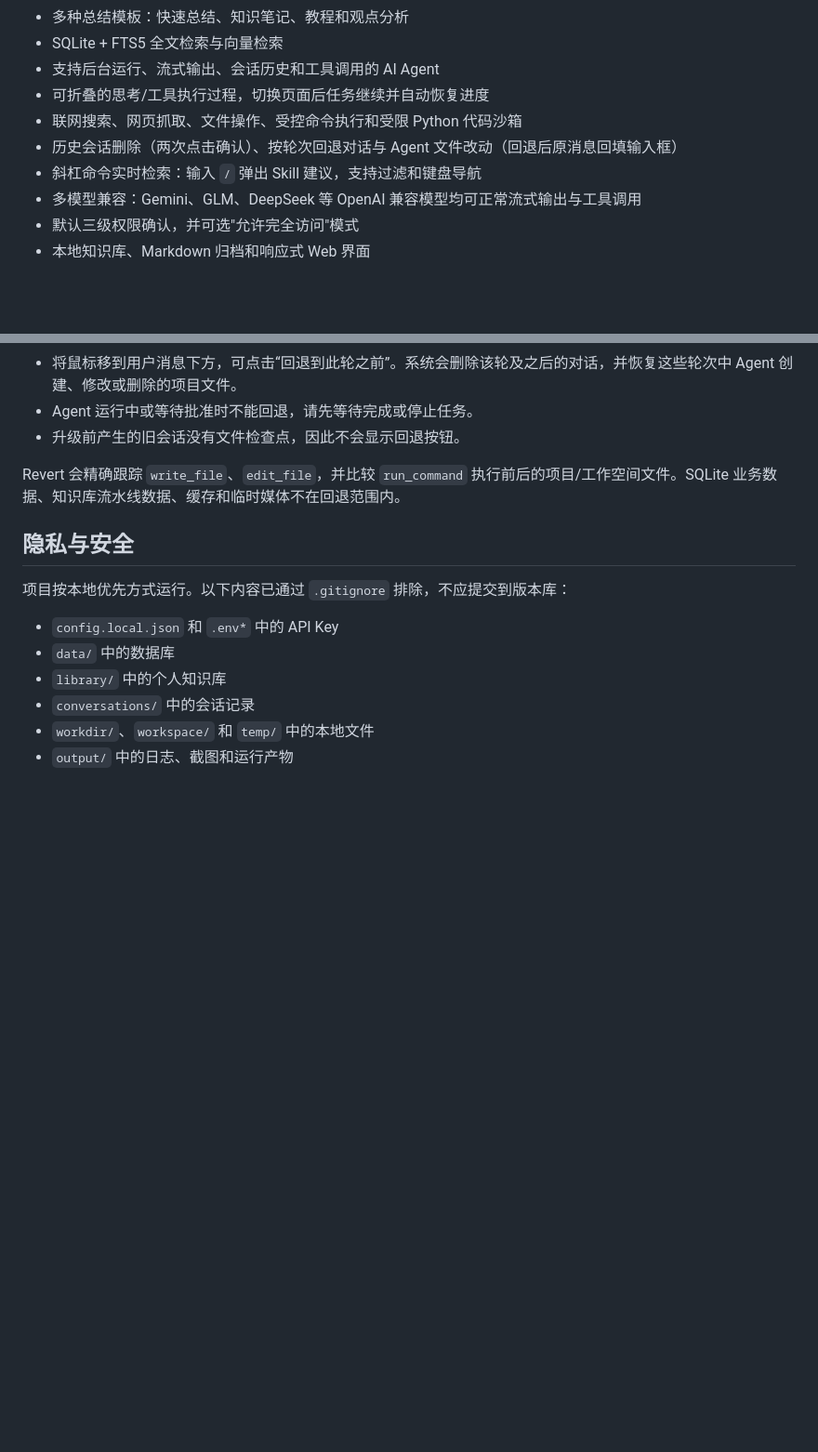
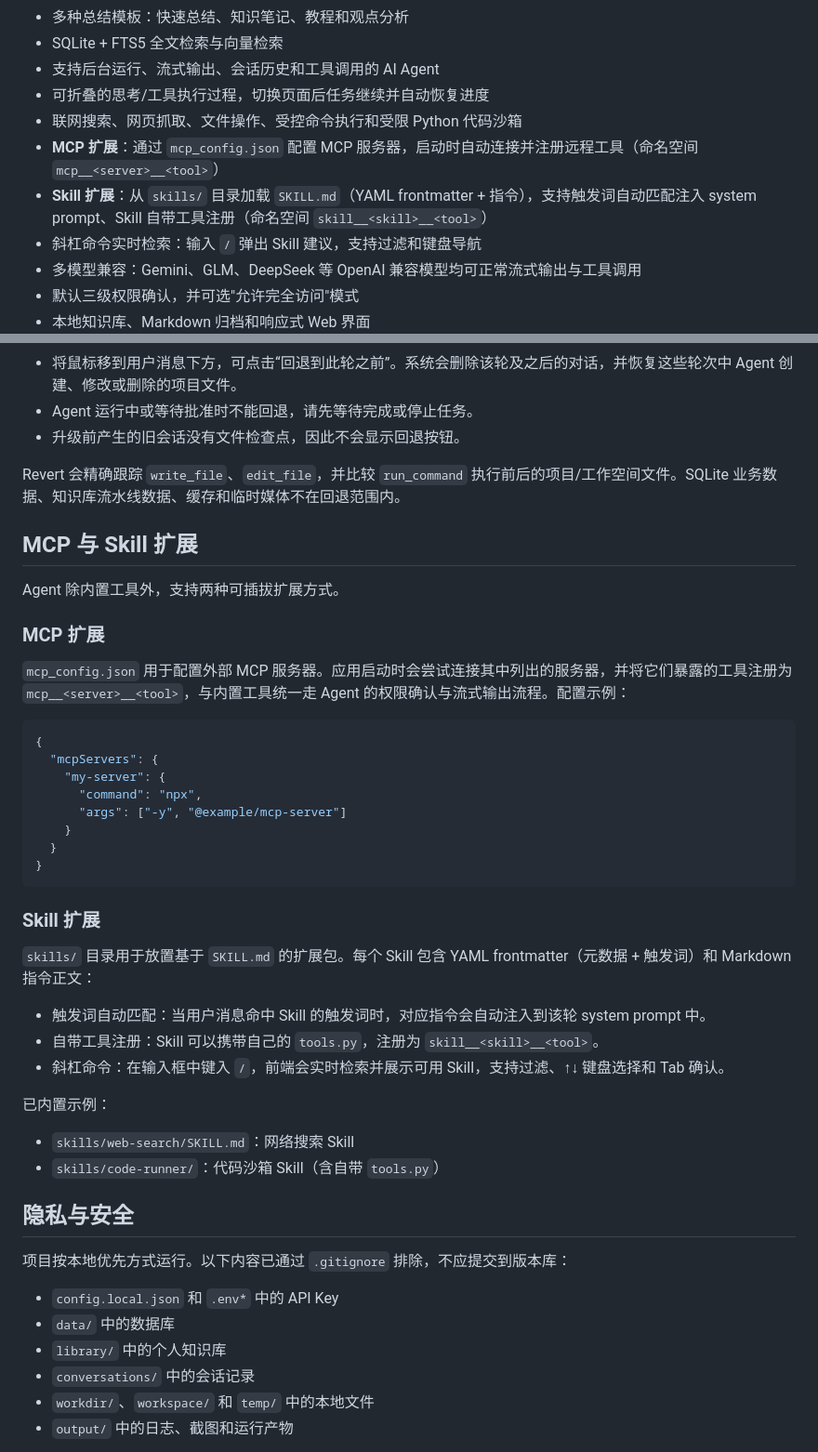
Before and after one commit to CaiYu2272069717/Personal-AI-Agent-Learn-from-Video, a Markdown page: README.md, 2 parts joined by grey strips. Shown at 93% size. Rendered like a GitHub page; blank space fills up the shorter version.

Commit message:
docs(README): 补充 MCP 与 Skill 扩展说明
- 在功能列表中新增 MCP 扩展和 Skill 扩展条目
- 新增“MCP 与 Skill 扩展”章节，说明 mcp_config.json 配置、
  skills/ 目录 SKILL.md 规范、触发词自动匹配、自带工具注册与斜杠命令

````diff
--- a/README.md
+++ b/README.md
@@ -12,7 +12,8 @@
 - 支持后台运行、流式输出、会话历史和工具调用的 AI Agent
 - 可折叠的思考/工具执行过程，切换页面后任务继续并自动恢复进度
 - 联网搜索、网页抓取、文件操作、受控命令执行和受限 Python 代码沙箱
-- 历史会话删除（两次点击确认）、按轮次回退对话与 Agent 文件改动（回退后原消息回填输入框）
+- **MCP 扩展**：通过 `mcp_config.json` 配置 MCP 服务器，启动时自动连接并注册远程工具（命名空间 `mcp__<server>__<tool>`）
+- **Skill 扩展**：从 `skills/` 目录加载 `SKILL.md`（YAML frontmatter + 指令），支持触发词自动匹配注入 system prompt、Skill 自带工具注册（命名空间 `skill__<skill>__<tool>`）
 - 斜杠命令实时检索：输入 `/` 弹出 Skill 建议，支持过滤和键盘导航
 - 多模型兼容：Gemini、GLM、DeepSeek 等 OpenAI 兼容模型均可正常流式输出与工具调用
 - 默认三级权限确认，并可选"允许完全访问"模式
@@ -102,6 +103,38 @@ TAVILY_API_KEY
 - 升级前产生的旧会话没有文件检查点，因此不会显示回退按钮。
 
 Revert 会精确跟踪 `write_file`、`edit_file`，并比较 `run_command` 执行前后的项目/工作空间文件。SQLite 业务数据、知识库流水线数据、缓存和临时媒体不在回退范围内。
+
+## MCP 与 Skill 扩展
+
+Agent 除内置工具外，支持两种可插拔扩展方式。
+
+### MCP 扩展
+
+`mcp_config.json` 用于配置外部 MCP 服务器。应用启动时会尝试连接其中列出的服务器，并将它们暴露的工具注册为 `mcp__<server>__<tool>`，与内置工具统一走 Agent 的权限确认与流式输出流程。配置示例：
+
+```json
+{
+  "mcpServers": {
+    "my-server": {
+      "command": "npx",
+      "args": ["-y", "@example/mcp-server"]
+    }
+  }
+}
+```
+
+### Skill 扩展
+
+`skills/` 目录用于放置基于 `SKILL.md` 的扩展包。每个 Skill 包含 YAML frontmatter（元数据 + 触发词）和 Markdown 指令正文：
+
+- 触发词自动匹配：当用户消息命中 Skill 的触发词时，对应指令会自动注入到该轮 system prompt 中。
+- 自带工具注册：Skill 可以携带自己的 `tools.py`，注册为 `skill__<skill>__<tool>`。
+- 斜杠命令：在输入框中键入 `/`，前端会实时检索并展示可用 Skill，支持过滤、↑↓ 键盘选择和 Tab 确认。
+
+已内置示例：
+
+- `skills/web-search/SKILL.md`：网络搜索 Skill
+- `skills/code-runner/`：代码沙箱 Skill（含自带 `tools.py`）
 
 ## 隐私与安全
 
````
